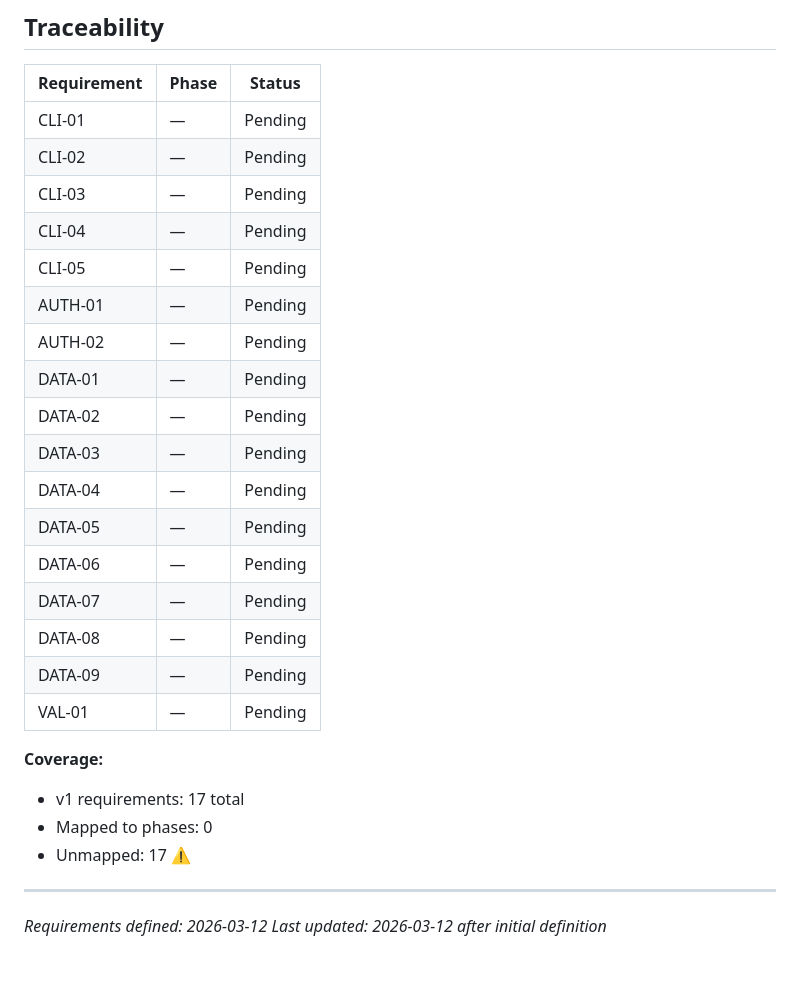
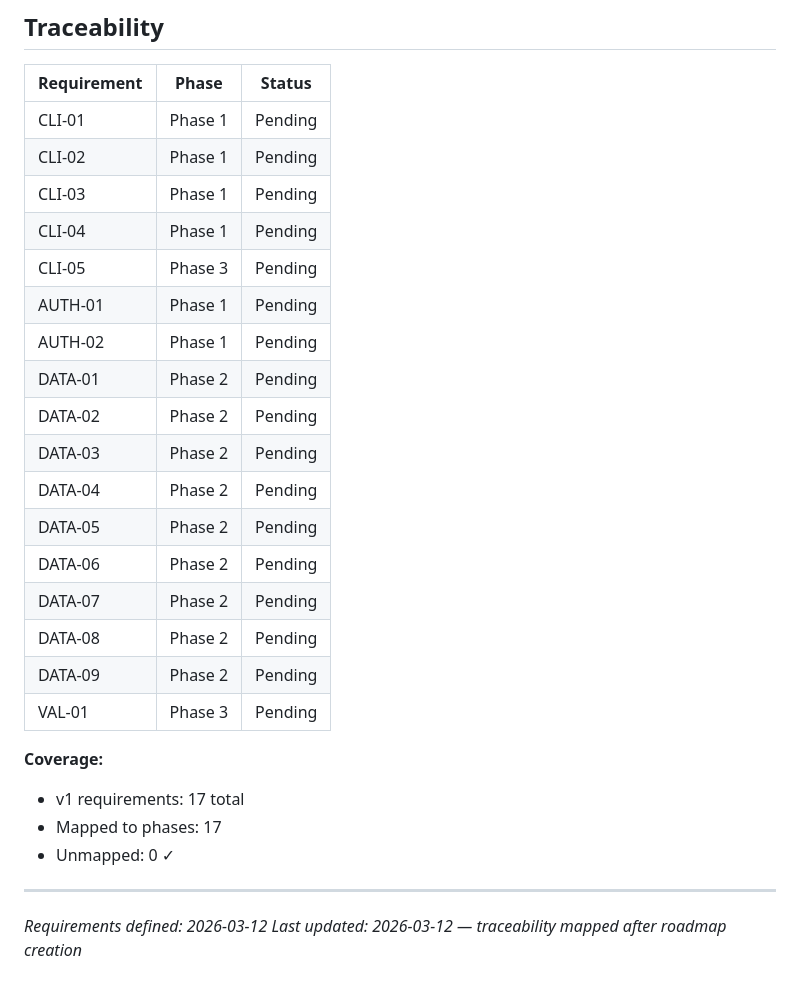
Before and after one commit to Ennorish/cfsuite-migrate, a Markdown page: .planning/REQUIREMENTS.md, the part around the change. Drawn GitHub-style.

Commit message:
docs: create roadmap (3 phases)

```diff
--- a/.planning/REQUIREMENTS.md
+++ b/.planning/REQUIREMENTS.md
@@ -64,29 +64,29 @@
 
 | Requirement | Phase | Status |
 |-------------|-------|--------|
-| CLI-01 | — | Pending |
-| CLI-02 | — | Pending |
-| CLI-03 | — | Pending |
-| CLI-04 | — | Pending |
-| CLI-05 | — | Pending |
-| AUTH-01 | — | Pending |
-| AUTH-02 | — | Pending |
-| DATA-01 | — | Pending |
-| DATA-02 | — | Pending |
-| DATA-03 | — | Pending |
-| DATA-04 | — | Pending |
-| DATA-05 | — | Pending |
-| DATA-06 | — | Pending |
-| DATA-07 | — | Pending |
-| DATA-08 | — | Pending |
-| DATA-09 | — | Pending |
-| VAL-01 | — | Pending |
+| CLI-01 | Phase 1 | Pending |
+| CLI-02 | Phase 1 | Pending |
+| CLI-03 | Phase 1 | Pending |
+| CLI-04 | Phase 1 | Pending |
+| CLI-05 | Phase 3 | Pending |
+| AUTH-01 | Phase 1 | Pending |
+| AUTH-02 | Phase 1 | Pending |
+| DATA-01 | Phase 2 | Pending |
+| DATA-02 | Phase 2 | Pending |
+| DATA-03 | Phase 2 | Pending |
+| DATA-04 | Phase 2 | Pending |
+| DATA-05 | Phase 2 | Pending |
+| DATA-06 | Phase 2 | Pending |
+| DATA-07 | Phase 2 | Pending |
+| DATA-08 | Phase 2 | Pending |
+| DATA-09 | Phase 2 | Pending |
+| VAL-01 | Phase 3 | Pending |
 
 **Coverage:**
 - v1 requirements: 17 total
-- Mapped to phases: 0
-- Unmapped: 17 ⚠️
+- Mapped to phases: 17
+- Unmapped: 0 ✓
 
 ---
 *Requirements defined: 2026-03-12*
-*Last updated: 2026-03-12 after initial definition*
+*Last updated: 2026-03-12 — traceability mapped after roadmap creation*
```
Also changed, not shown: .planning/ROADMAP.md (added, +63 -0 lines), .planning/STATE.md (added, +63 -0 lines).
